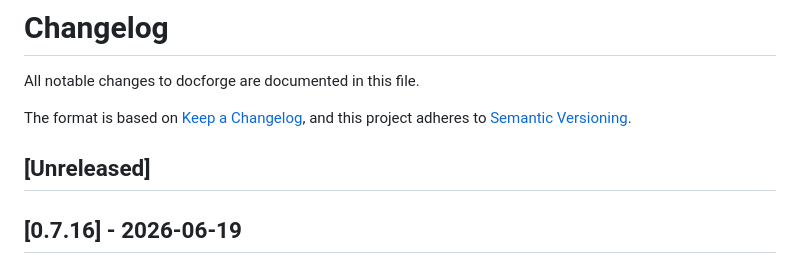
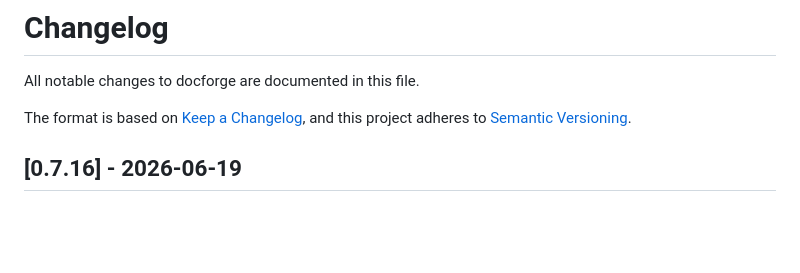
Before and after one commit to GranatenUdo/docforge, a Markdown page: CHANGELOG.md, the part around the change. Drawn GitHub-style; blank space fills up the shorter version.

Commit message:
docs(changelog): drop the empty [Unreleased] heading (re-add at next release)

```diff
--- a/CHANGELOG.md
+++ b/CHANGELOG.md
@@ -4,8 +4,6 @@ All notable changes to docforge are documented in this file.
 
 The format is based on [Keep a Changelog](https://keepachangelog.com/en/1.1.0/),
 and this project adheres to [Semantic Versioning](https://semver.org/spec/v2.0.0.html).
-
-## [Unreleased]
 
 ## [0.7.16] - 2026-06-19
 
```
